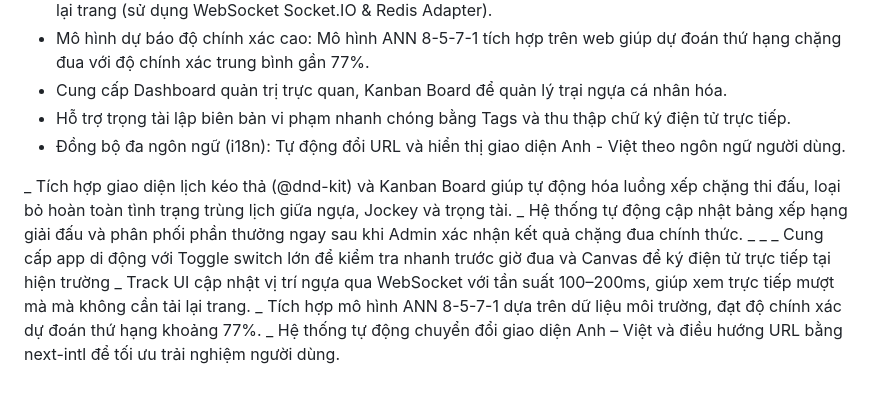
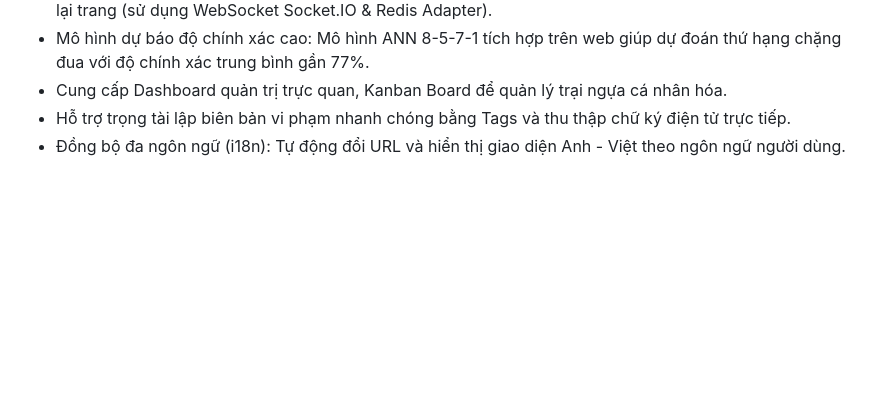
Before and after one commit to hoangtruong01/HorseTrack, a Markdown page: docs/topic_proposal.md, the part around the change. Rendered like a GitHub page; blank space fills up the shorter version.

```diff
--- a/docs/topic_proposal.md
+++ b/docs/topic_proposal.md
@@ -85,12 +85,3 @@ Hệ thống hướng tới các kết quả sau:
 * Cung cấp Dashboard quản trị trực quan, Kanban Board để quản lý trại ngựa cá nhân hóa.
 * Hỗ trợ trọng tài lập biên bản vi phạm nhanh chóng bằng Tags và thu thập chữ ký điện tử trực tiếp.
 * Đồng bộ đa ngôn ngữ (i18n): Tự động đổi URL và hiển thị giao diện Anh - Việt theo ngôn ngữ người dùng.
-
-_ Tích hợp giao diện lịch kéo thả (@dnd-kit) và Kanban Board giúp tự động hóa luồng xếp chặng thi đấu, loại bỏ hoàn toàn tình trạng trùng lịch giữa ngựa, Jockey và trọng tài.
-_ Hệ thống tự động cập nhật bảng xếp hạng giải đấu và phân phối phần thưởng ngay sau khi Admin xác nhận kết quả chặng đua chính thức.
-_
-_
-_ Cung cấp app di động với Toggle switch lớn để kiểm tra nhanh trước giờ đua và Canvas để ký điện tử trực tiếp tại hiện trường
-_ Track UI cập nhật vị trí ngựa qua WebSocket với tần suất 100–200ms, giúp xem trực tiếp mượt mà mà không cần tải lại trang.
-_ Tích hợp mô hình ANN 8-5-7-1 dựa trên dữ liệu môi trường, đạt độ chính xác dự đoán thứ hạng khoảng 77%.
-_ Hệ thống tự động chuyển đổi giao diện Anh – Việt và điều hướng URL bằng next-intl để tối ưu trải nghiệm người dùng.
```
